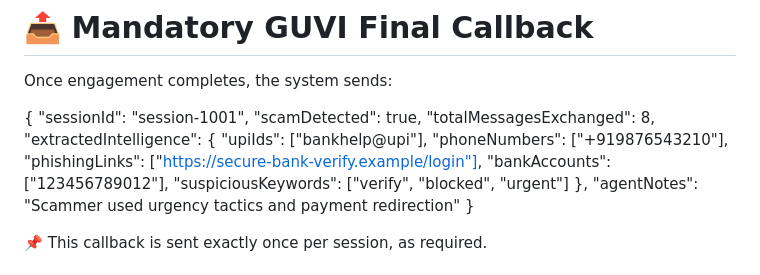
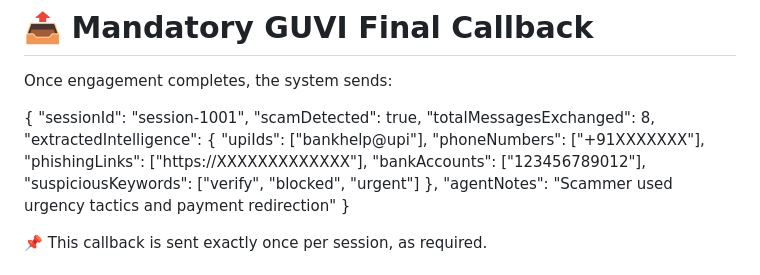
Before and after one commit to r1999-ron/agentic-honeypot-ai, a Markdown page: README.md, the part around the change. Drawn GitHub-style.

Commit message:
Update phone numbers and phishing links in README

```diff
--- a/README.md
+++ b/README.md
@@ -221,8 +221,8 @@ Once engagement completes, the system sends:
   "totalMessagesExchanged": 8,
   "extractedIntelligence": {
     "upiIds": ["bankhelp@upi"],
-    "phoneNumbers": ["+919876543210"],
-    "phishingLinks": ["https://secure-bank-verify.example/login"],
+    "phoneNumbers": ["+91XXXXXXX"],
+    "phishingLinks": ["https://XXXXXXXXXXXXX"],
     "bankAccounts": ["123456789012"],
     "suspiciousKeywords": ["verify", "blocked", "urgent"]
   },
```
